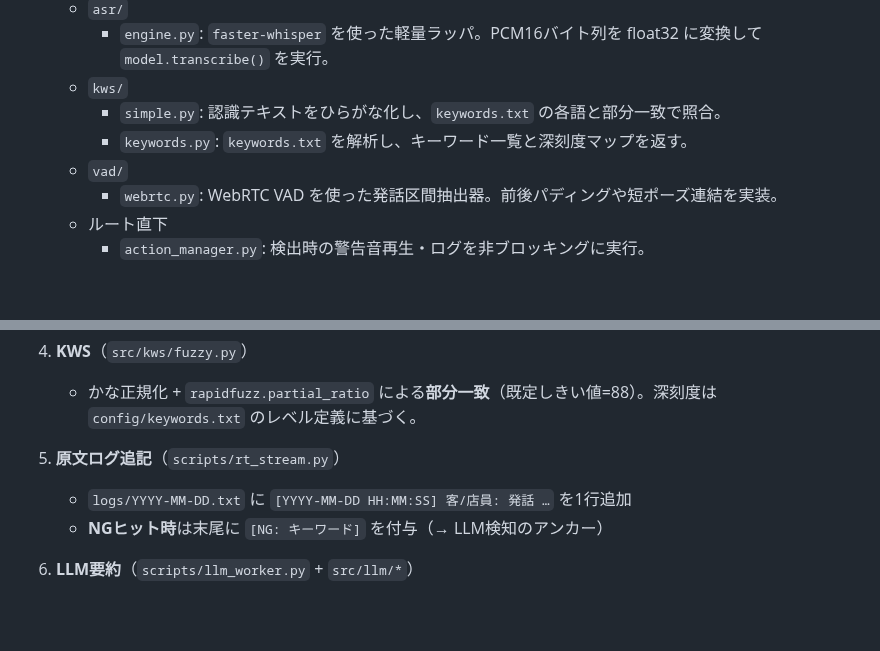
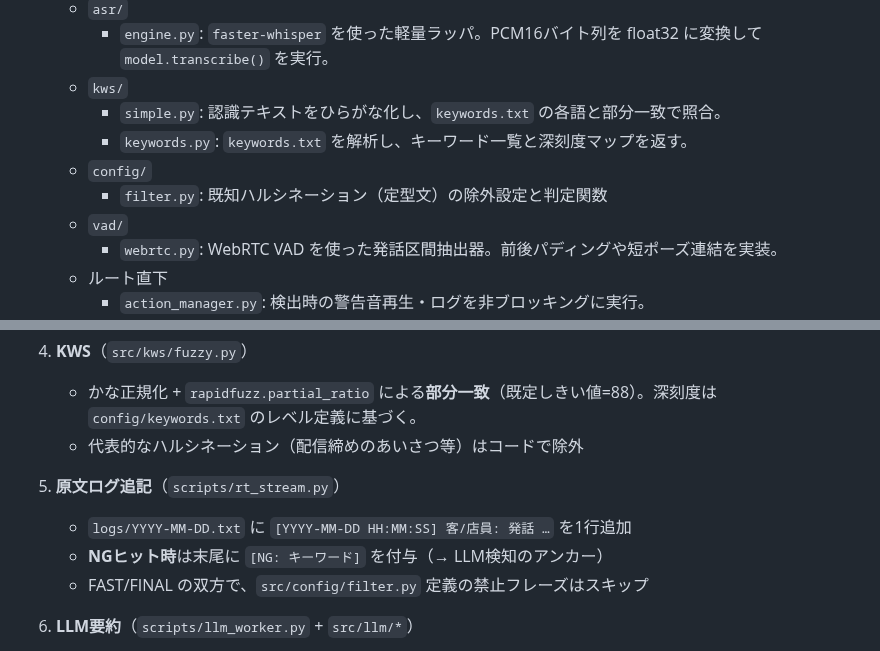
Before and after one commit to j23033it/CaShield, a Markdown page: explan.md, 2 parts joined by grey strips. Rendered like a GitHub page; blank space fills up the shorter version.

Commit message:
filter.py 追加と、KWS/ログ書き出しでの除外を明記

```diff
--- a/explan.md
+++ b/explan.md
@@ -44,6 +44,8 @@ README.md, TECHNOLOGIES.md, requirements.txt
   - `kws/`
     - `simple.py`: 認識テキストをひらがな化し、`keywords.txt` の各語と部分一致で照合。
     - `keywords.py`: `keywords.txt` を解析し、キーワード一覧と深刻度マップを返す。
+  - `config/`
+    - `filter.py`: 既知ハルシネーション（定型文）の除外設定と判定関数
   - `vad/`
     - `webrtc.py`: WebRTC VAD を使った発話区間抽出器。前後パディングや短ポーズ連結を実装。
   - ルート直下
@@ -92,10 +94,12 @@ README.md, TECHNOLOGIES.md, requirements.txt
 
 4. **KWS**（`src/kws/fuzzy.py`）
    - かな正規化 + `rapidfuzz.partial_ratio` による**部分一致**（既定しきい値=88）。深刻度は `config/keywords.txt` のレベル定義に基づく。
+   - 代表的なハルシネーション（配信締めのあいさつ等）はコードで除外
 
 5. **原文ログ追記**（`scripts/rt_stream.py`）
    - `logs/YYYY-MM-DD.txt` に `[YYYY-MM-DD HH:MM:SS] 客/店員: 発話 …` を1行追加
    - **NGヒット時**は末尾に `[NG: キーワード]` を付与（→ LLM検知のアンカー）
+   - FAST/FINAL の双方で、`src/config/filter.py` 定義の禁止フレーズはスキップ
 
 6. **LLM要約**（`scripts/llm_worker.py` + `src/llm/*`）
    - 原文ログを監視し、NG行を基点に**窓取り**（min_sec≥12 / max_sec≤30 / tokens≤1024）
```
